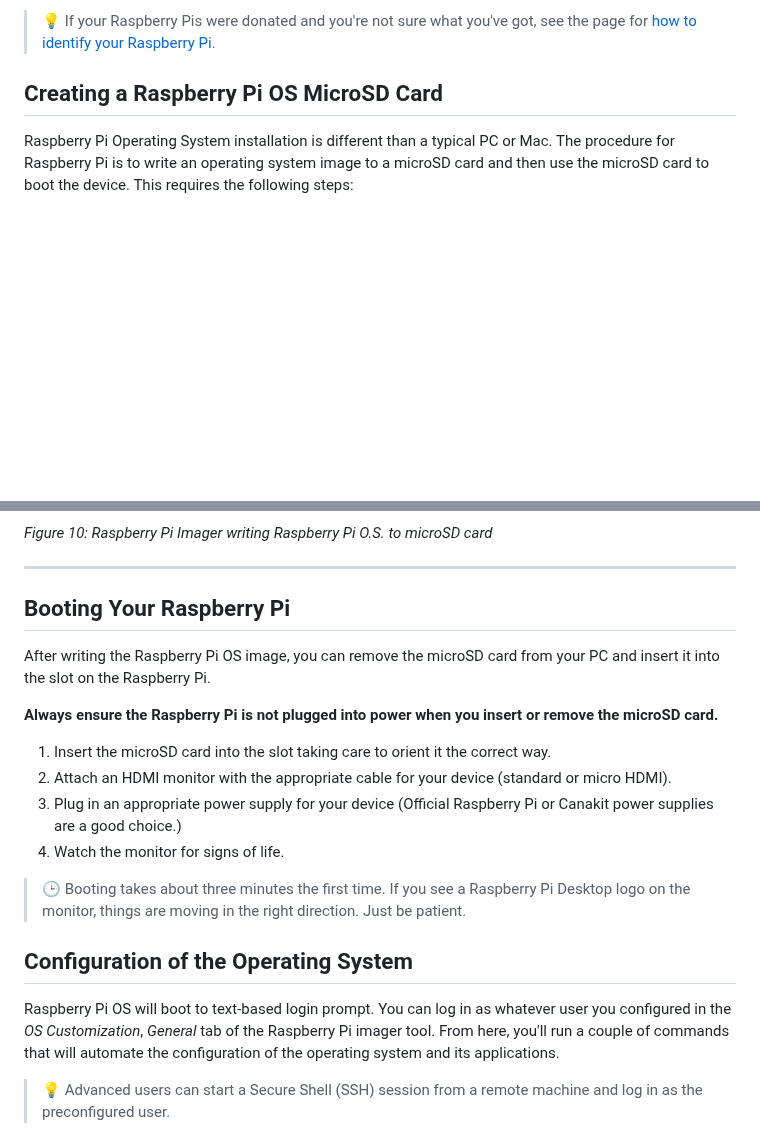
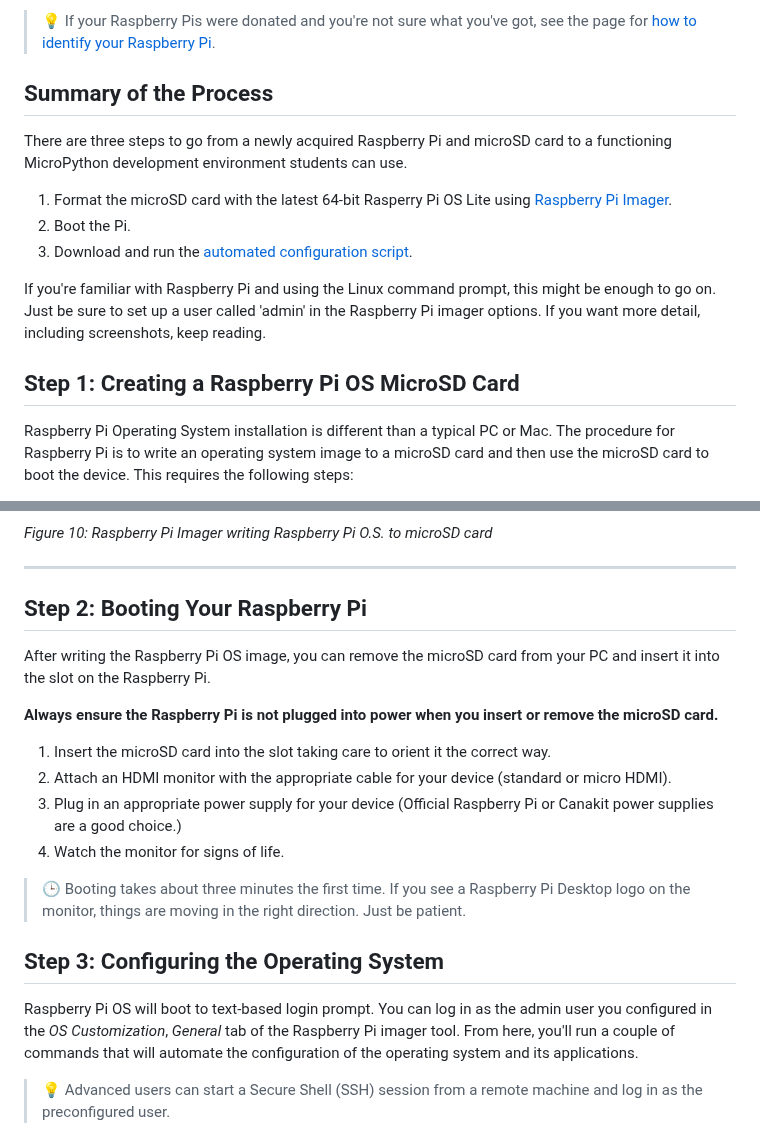
Before and after one commit to DavesCodeMusings/school-coding-lab, a Markdown page: docs/rpi/fresh_install.md, 2 parts joined by grey strips. GitHub-like rendering; blank space fills up the shorter version.

Commit message:
fresh_install.md - Break into steps and summarize

```diff
--- a/docs/rpi/fresh_install.md
+++ b/docs/rpi/fresh_install.md
@@ -8,7 +8,16 @@ The steps here will require the following:
 
 > &#128161; If your Raspberry Pis were donated and you're not sure what you've got, see the page for [how to identify your Raspberry Pi](identify_rpi.md).
 
-## Creating a Raspberry Pi OS MicroSD Card
+## Summary of the Process
+There are three steps to go from a newly acquired Raspberry Pi and microSD card to a functioning MicroPython development environment students can use.
+
+1. Format the microSD card with the latest 64-bit Rasperry Pi OS Lite using [Raspberry Pi Imager](https://www.raspberrypi.com/software/).
+2. Boot the Pi.
+3. Download and run the [automated configuration script](https://raw.githubusercontent.com/DavesCodeMusings/school-coding-lab/main/rpi/fleet-automation/quickstart_dev_workstation.sh).
+
+If you're familiar with Raspberry Pi and using the Linux command prompt, this might be enough to go on. Just be sure to set up a user called 'admin' in the Raspberry Pi imager options. If you want more detail, including screenshots, keep reading.
+
+## Step 1: Creating a Raspberry Pi OS MicroSD Card
 Raspberry Pi Operating System installation is different than a typical PC or Mac. The procedure for Raspberry Pi is to write an operating system image to a microSD card and then use the microSD card to boot the device. This requires the following steps:
 
 1. Installing and running the Raspberry Pi Imager tool.
@@ -125,7 +134,7 @@ _Figure 10: Raspberry Pi Imager writing Raspberry Pi O.S. to microSD card_
 
 ___
 
-## Booting Your Raspberry Pi
+## Step 2: Booting Your Raspberry Pi
 After writing the Raspberry Pi OS image, you can remove the microSD card from your PC and insert it into the slot on the Raspberry Pi.
 
 **Always ensure the Raspberry Pi is not plugged into power when you insert or remove the microSD card.**
@@ -137,8 +146,8 @@ After writing the Raspberry Pi OS image, you can remove the microSD card from yo
 
 > &#128338; Booting takes about three minutes the first time. If you see a Raspberry Pi Desktop logo on the monitor, things are moving in the right direction. Just be patient.
 
-## Configuration of the Operating System
-Raspberry Pi OS will boot to text-based login prompt. You can log in as whatever user you configured in the _OS Customization_, _General_ tab of the Raspberry Pi imager tool. From here, you'll run a couple of commands that will automate the configuration of the operating system and its applications.
+## Step 3: Configuring the Operating System
+Raspberry Pi OS will boot to text-based login prompt. You can log in as the admin user you configured in the _OS Customization_, _General_ tab of the Raspberry Pi imager tool. From here, you'll run a couple of commands that will automate the configuration of the operating system and its applications.
 
 > &#128161; Advanced users can start a Secure Shell (SSH) session from a remote machine and log in as the preconfigured user.
 
```
